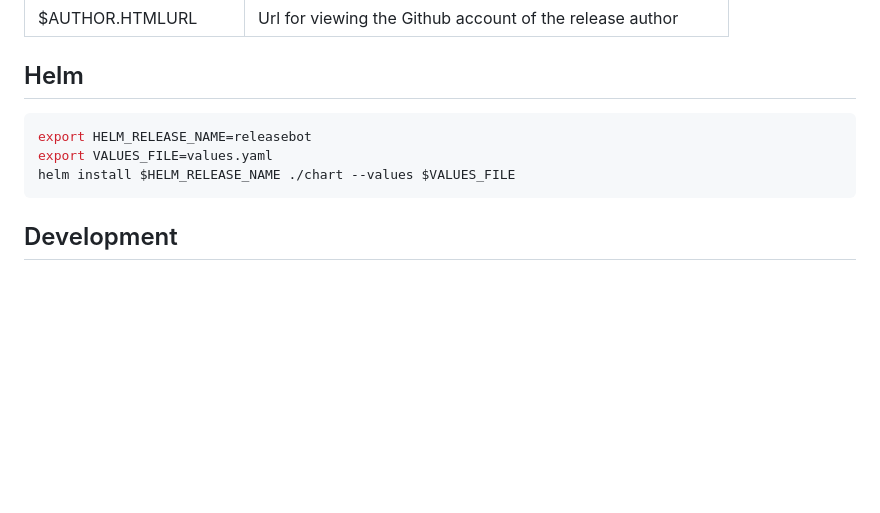
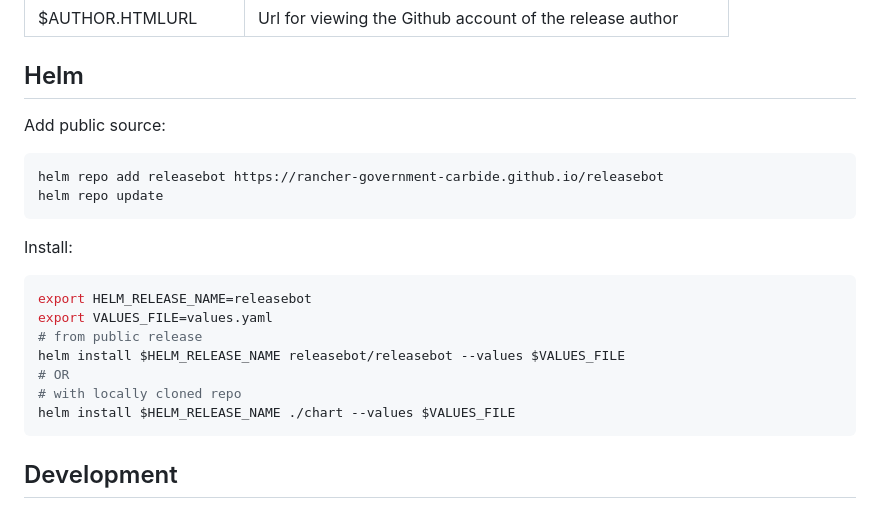
Before and after one commit to rancher-government-carbide/releasebot, a Markdown page: README.md, the part around the change. Rendered like a GitHub page; blank space fills up the shorter version.

Commit message:
chore(README): updated helm installation instructions

````diff
--- a/README.md
+++ b/README.md
@@ -123,9 +123,20 @@ Available Variables:
 
 ## Helm
 
+Add public source:
+```bash
+helm repo add releasebot https://rancher-government-carbide.github.io/releasebot
+helm repo update
+```
+
+Install:
 ```bash
 export HELM_RELEASE_NAME=releasebot
 export VALUES_FILE=values.yaml
+# from public release
+helm install $HELM_RELEASE_NAME releasebot/releasebot --values $VALUES_FILE
+# OR
+# with locally cloned repo
 helm install $HELM_RELEASE_NAME ./chart --values $VALUES_FILE
 ```
 
````
